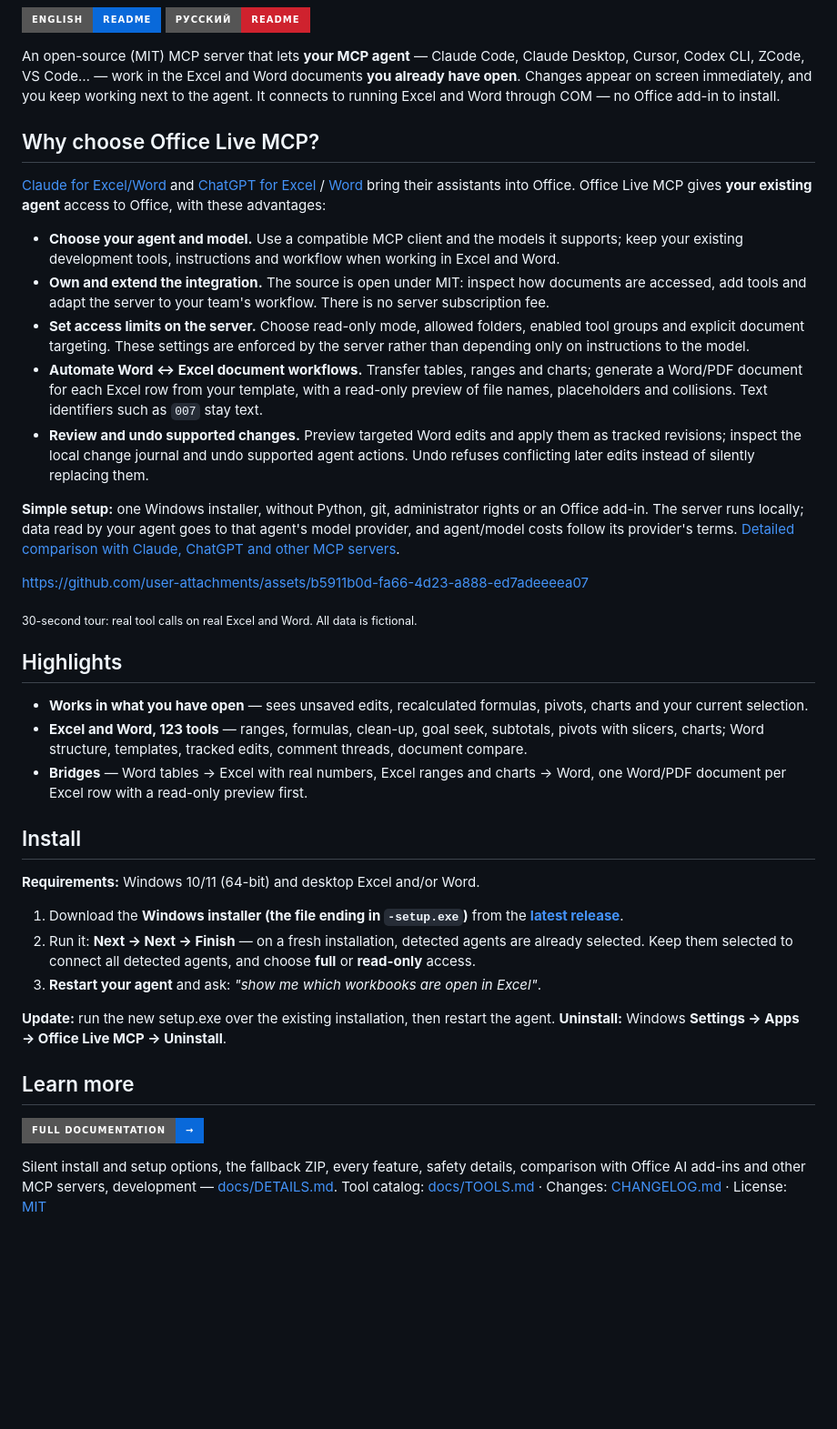
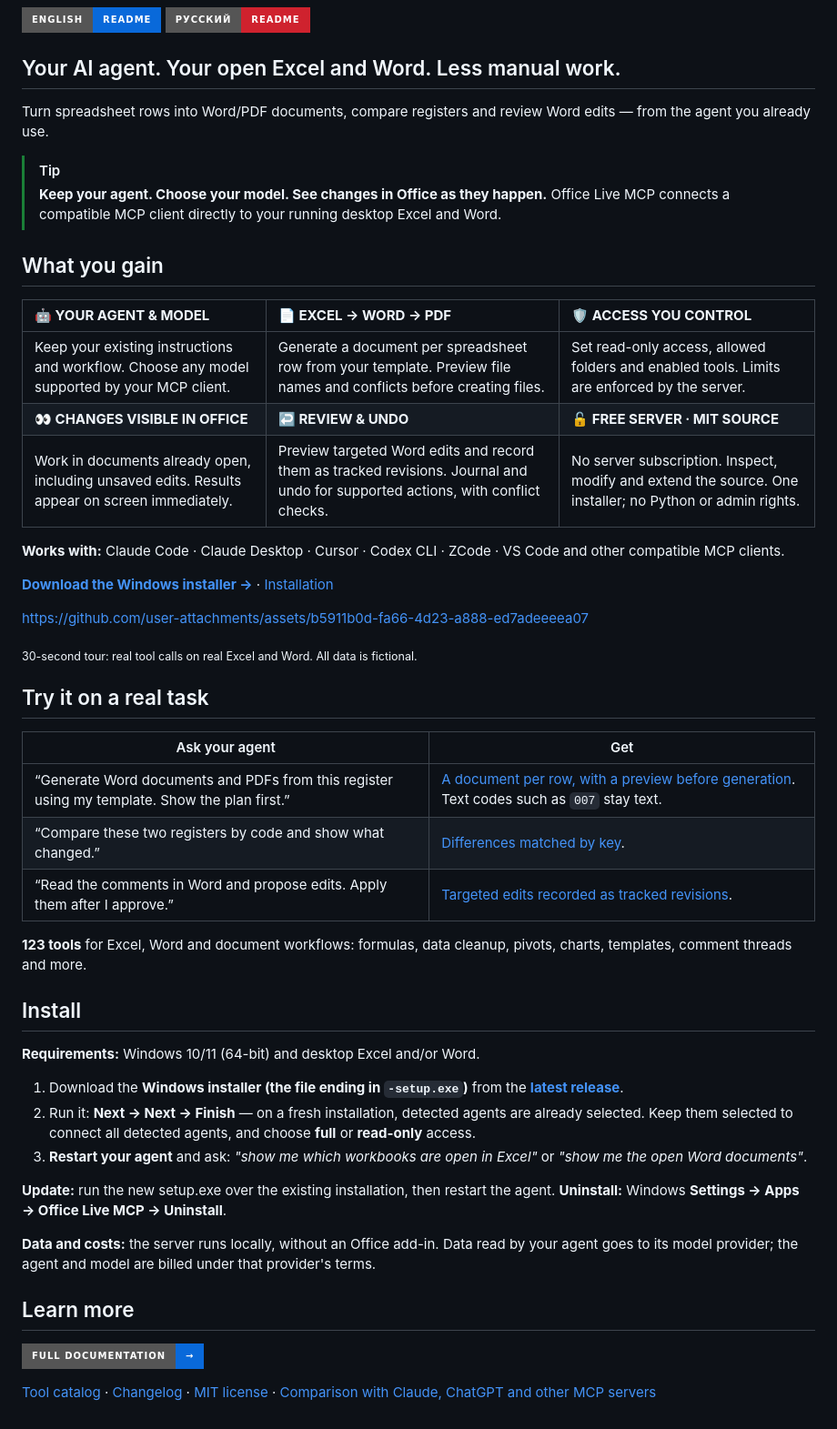
Before and after one commit to mikhalchankasm/office-live-mcp, a Markdown page: README.md, the part around one of its changes. Shown at 91% size. GitHub-like rendering; badges without logos; blank space fills up the shorter version.

```diff
--- a/README.md
+++ b/README.md
@@ -8,35 +7,39 @@
 [![English](https://img.shields.io/badge/English-README-0969da?style=for-the-badge)](README.md)
 [![Русский](https://img.shields.io/badge/%D0%A0%D1%83%D1%81%D1%81%D0%BA%D0%B8%D0%B9-README-cf222e?style=for-the-badge)](README.ru.md)
 
-An open-source (MIT) MCP server that lets **your MCP agent** — Claude Code, Claude Desktop, Cursor, Codex CLI, ZCode,
-VS Code… — work in the Excel and Word documents **you already have open**. Changes appear on screen immediately, and you
-keep working next to the agent. It connects to running Excel and Word through COM — no Office add-in to install.
+## Your AI agent. Your open Excel and Word. Less manual work.
 
-## Why choose Office Live MCP?
+Turn spreadsheet rows into Word/PDF documents, compare registers and review Word edits — from the agent you already use.
 
-[Claude for Excel/Word](https://claude.com/claude-for-microsoft-365) and
-[ChatGPT for Excel](https://help.openai.com/en/articles/20001063-chatgpt-for-excel) / [Word](https://help.openai.com/en/articles/20001526-chatgpt-for-word)
-bring their assistants into Office. Office Live MCP gives **your existing agent** access to Office, with these advantages:
+> [!TIP]
+> **Keep your agent. Choose your model. See changes in Office as they happen.**
+> Office Live MCP connects a compatible MCP client directly to your running desktop Excel and Word.
 
-- **Choose your agent and model.** Use a compatible MCP client and the models it supports; keep your existing development tools, instructions and workflow when working in Excel and Word.
-- **Own and extend the integration.** The source is open under MIT: inspect how documents are accessed, add tools and adapt the server to your team's workflow. There is no server subscription fee.
-- **Set access limits on the server.** Choose read-only mode, allowed folders, enabled tool groups and explicit document targeting. These settings are enforced by the server rather than depending only on instructions to the model.
-- **Automate Word ↔ Excel document workflows.** Transfer tables, ranges and charts; generate a Word/PDF document for each Excel row from your template, with a read-only preview of file names, placeholders and collisions. Text identifiers such as `007` stay text.
-- **Review and undo supported changes.** Preview targeted Word edits and apply them as tracked revisions; inspect the local change journal and undo supported agent actions. Undo refuses conflicting later edits instead of silently replacing them.
+## What you gain
 
-**Simple setup:** one Windows installer, without Python, git, administrator rights or an Office add-in.
-The server runs locally; data read by your agent goes to that agent's model provider, and agent/model costs follow its provider's terms.
-[Detailed comparison with Claude, ChatGPT and other MCP servers](docs/DETAILS.md#how-it-compares).
+| **🤖 YOUR AGENT & MODEL** | **📄 EXCEL → WORD → PDF** | **🛡️ ACCESS YOU CONTROL** |
+|:---|:---|:---|
+| Keep your existing instructions and workflow. Choose any model supported by your MCP client. | Generate a document per spreadsheet row from your template. Preview file names and conflicts before creating files. | Set read-only access, allowed folders and enabled tools. Limits are enforced by the server. |
+| **👀 CHANGES VISIBLE IN OFFICE** | **↩️ REVIEW & UNDO** | **🔓 FREE SERVER · MIT SOURCE** |
+| Work in documents already open, including unsaved edits. Results appear on screen immediately. | Preview targeted Word edits and record them as tracked revisions. Journal and undo for supported actions, with conflict checks. | No server subscription. Inspect, modify and extend the source. One installer; no Python or admin rights. |
+
+**Works with:** Claude Code · Claude Desktop · Cursor · Codex CLI · ZCode · VS Code and other compatible MCP clients.
+
+[**Download the Windows installer →**](https://github.com/mikhalchankasm/office-live-mcp/releases/latest) · [Installation](#install)
 
 https://github.com/user-attachments/assets/b5911b0d-fa66-4d23-a888-ed7adeeeea07
 
 <sub>30-second tour: real tool calls on real Excel and Word. All data is fictional.</sub>
 
-## Highlights
+## Try it on a real task
 
-- **Works in what you have open** — sees unsaved edits, recalculated formulas, pivots, charts and your current selection.
-- **Excel and Word, 123 tools** — ranges, formulas, clean-up, goal seek, subtotals, pivots with slicers, charts; Word structure, templates, tracked edits, comment threads, document compare.
-- **Bridges** — Word tables → Excel with real numbers, Excel ranges and charts → Word, one Word/PDF document per Excel row with a read-only preview first.
+| Ask your agent | Get |
+|---|---|
+| “Generate Word documents and PDFs from this register using my template. Show the plan first.” | [A document per row, with a preview before generation](docs/examples/register-to-acts.md). Text codes such as `007` stay text. |
+| “Compare these two registers by code and show what changed.” | [Differences matched by key](docs/examples/compare-registers.md). |
+| “Read the comments in Word and propose edits. Apply them after I approve.” | [Targeted edits recorded as tracked revisions](docs/examples/comments-to-tracked-edits.md). |
+
+**123 tools** for Excel, Word and document workflows: formulas, data cleanup, pivots, charts, templates, comment threads and more.
 
 ## Install
 
@@ -44,15 +47,17 @@ https://github.com/user-attachments/assets/b5911b0d-fa66-4d23-a888-ed7adeeeea07
 
 1. Download the **Windows installer (the file ending in `-setup.exe`)** from the [**latest release**](https://github.com/mikhalchankasm/office-live-mcp/releases/latest).
 2. Run it: **Next → Next → Finish** — on a fresh installation, detected agents are already selected. Keep them selected to connect all detected agents, and choose **full** or **read-only** access.
-3. **Restart your agent** and ask: *"show me which workbooks are open in Excel"*.
+3. **Restart your agent** and ask: *"show me which workbooks are open in Excel"* or *"show me the open Word documents"*.
 
 **Update:** run the new setup.exe over the existing installation, then restart the agent.
 **Uninstall:** Windows **Settings → Apps → Office Live MCP → Uninstall**.
+
+**Data and costs:** the server runs locally, without an Office add-in. Data read by your agent goes to its model provider;
+the agent and model are billed under that provider's terms.
 
 ## Learn more
 
 [![Full documentation](https://img.shields.io/badge/Full_documentation-%E2%86%92-0969da?style=for-the-badge)](docs/DETAILS.md)
 
-Silent install and setup options, the fallback ZIP, every feature, safety details,
-comparison with Office AI add-ins and other MCP servers, development — [docs/DETAILS.md](docs/DETAILS.md).
-Tool catalog: [docs/TOOLS.md](docs/TOOLS.md) · Changes: [CHANGELOG.md](CHANGELOG.md) · License: [MIT](LICENSE)
+[Tool catalog](docs/TOOLS.md) · [Changelog](CHANGELOG.md) · [MIT license](LICENSE) ·
+[Comparison with Claude, ChatGPT and other MCP servers](docs/DETAILS.md#how-it-compares)
```
Also changed, not shown: other parts of README.md (+0 -1 lines), README.ru.md (+29 -25 lines).
